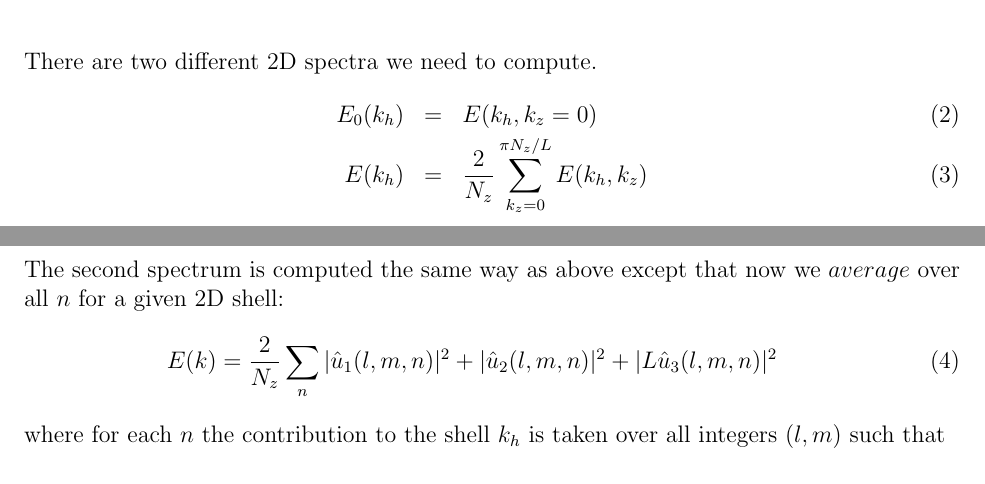
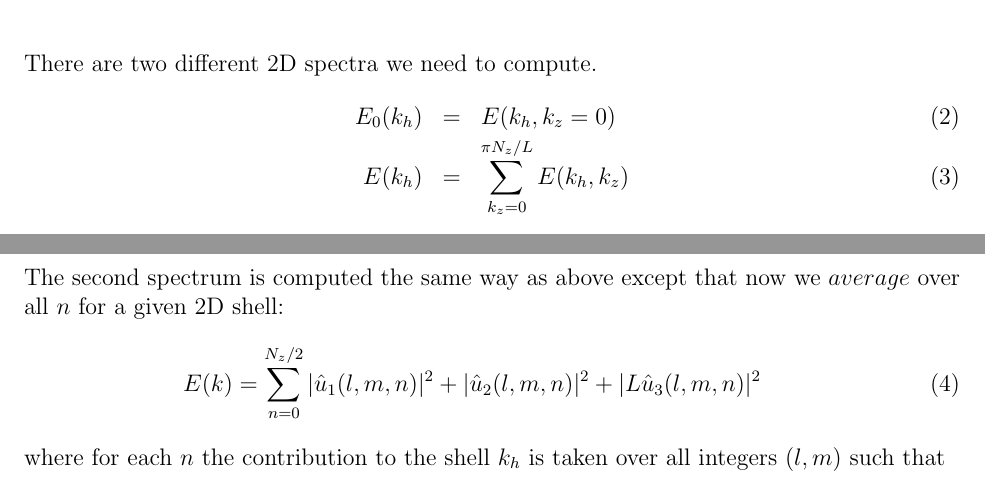
Before and after one commit to mt5555/dns, a LaTeX document (rotation.tex): two parts of pages 4 and 5 of 5, joined at a grey line, cut so that both start at the same text. Compiled offline with pdfLaTeX.

Commit message:
*** empty log message ***

```diff
--- a/rotation.tex
+++ b/rotation.tex
@@ -267,7 +267,7 @@ There are two different 2D spectra we need to compute.
 \begin{eqnarray}
 E_0(k_h) &=& E(k_h, k_z=0)
 \label{E:SPECa} \\
-E(k_h) &=& \frac{2}{N_z}\sum_{k_z=0}^{\pi N_z/L} E(k_h,k_z)
+E(k_h) &=& \sum_{k_z=0}^{\pi N_z/L} E(k_h,k_z)
 \label{E:SPECb}
 \end{eqnarray}
 where $k_h = \sqrt{(k_x^2 + k_y^2)} = \sqrt{(2\pi l)^2 + (2\pi m)^2}$.
@@ -301,7 +301,7 @@ k_y = 2\pi$. Scaling out the $2\pi$, we get
 The second spectrum is computed the same way as above except that now
 we $average$ over all $n$ for a given 2D shell:
 \begin{eqnarray}
-E(k) = \frac{2}{N_z}\sum_{n}  |  {\hat u_1}(l,m,n) |^2 +
+E(k) = \sum_{n=0}^{N_z/2}  |  {\hat u_1}(l,m,n) |^2 +
  |  {\hat u_2}(l,m,n) |^2 +
  |  L {\hat u_3}(l,m,n) |^2
 \end{eqnarray}
```
